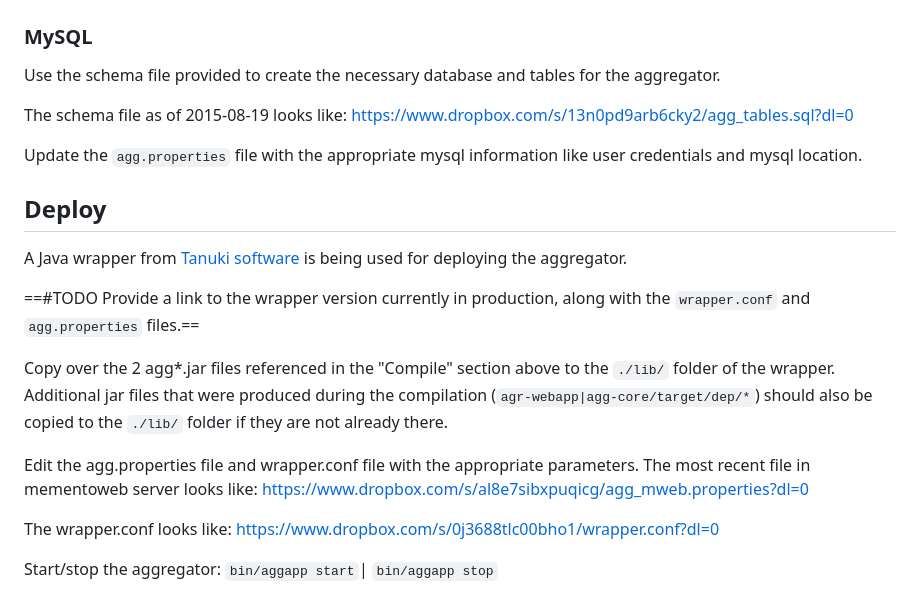
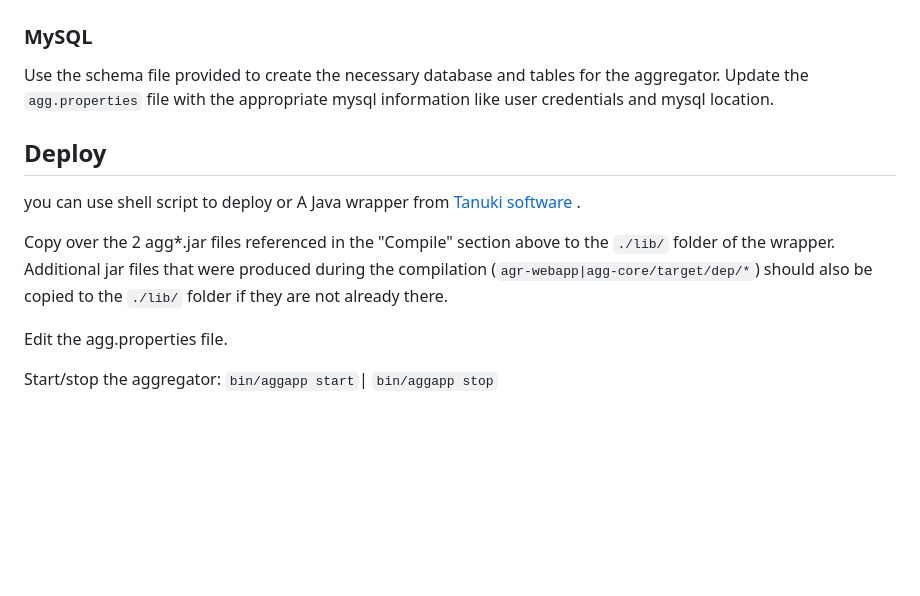
Before and after one commit to lanl/TimeStitch-Memento-Aggregator, a Markdown page: README.md, the part around the change. Drawn GitHub-style; blank space fills up the shorter version.

```diff
--- a/README.md
+++ b/README.md
@@ -47,24 +47,15 @@ A successful compilation will create two JAR files
 ## Database
 ### MySQL
 Use the schema file provided to create the necessary database and tables for the aggregator.
-
-The schema file as of 2015-08-19 looks like:
-https://www.dropbox.com/s/13n0pd9arb6cky2/agg_tables.sql?dl=0
-
 Update the `agg.properties` file with the appropriate mysql information like user credentials and mysql location.
 
 ## Deploy
-A Java wrapper from [Tanuki software](http://wrapper.tanukisoftware.com/) is being used for deploying the aggregator.
-
-==#TODO Provide a link to the wrapper version currently in production, along with the `wrapper.conf` and `agg.properties` files.==
+you can use shell script to deploy or
+A Java wrapper from [Tanuki software](http://wrapper.tanukisoftware.com/) .
 
 Copy over the 2 agg*.jar files referenced in the "Compile" section above to the `./lib/` folder of the wrapper. Additional jar files that were produced during the compilation (`agr-webapp|agg-core/target/dep/*`) should also be copied to the `./lib/` folder if they are not already there.
 
-Edit the agg.properties file and wrapper.conf file with the appropriate parameters. The most recent file in mementoweb server looks like:
-https://www.dropbox.com/s/al8e7sibxpuqicg/agg_mweb.properties?dl=0
-
-The wrapper.conf looks like:
-https://www.dropbox.com/s/0j3688tlc00bho1/wrapper.conf?dl=0
+Edit the agg.properties file.
 
 Start/stop the aggregator:
 `bin/aggapp start`| `bin/aggapp stop`
```
